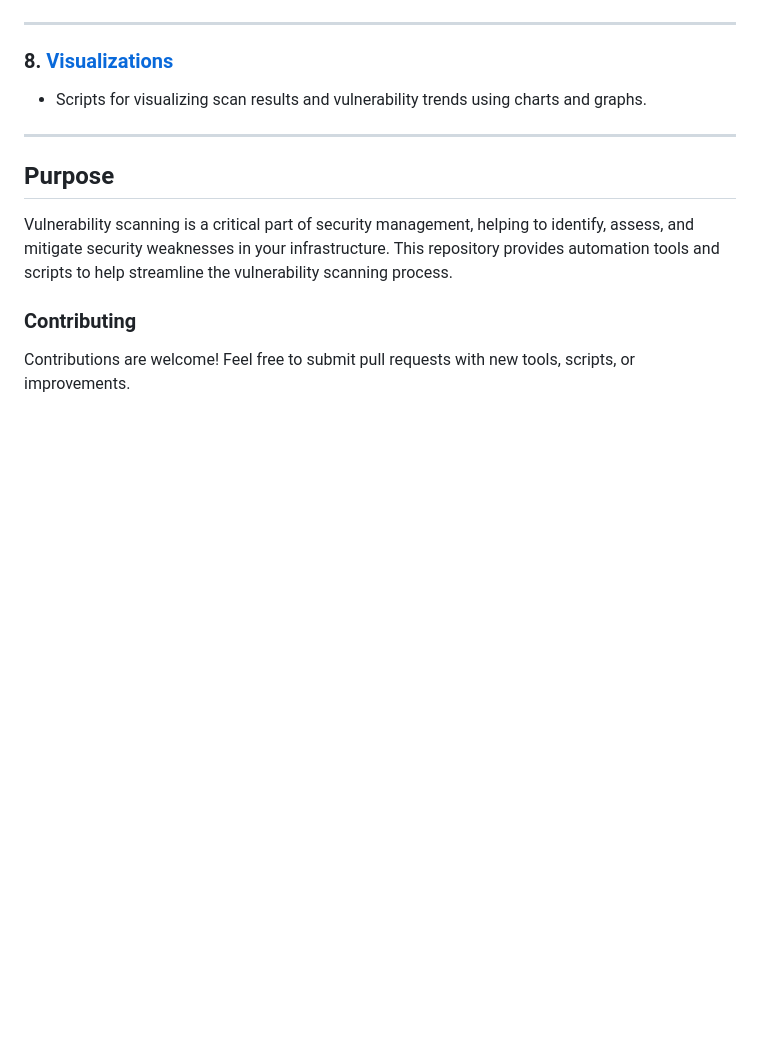
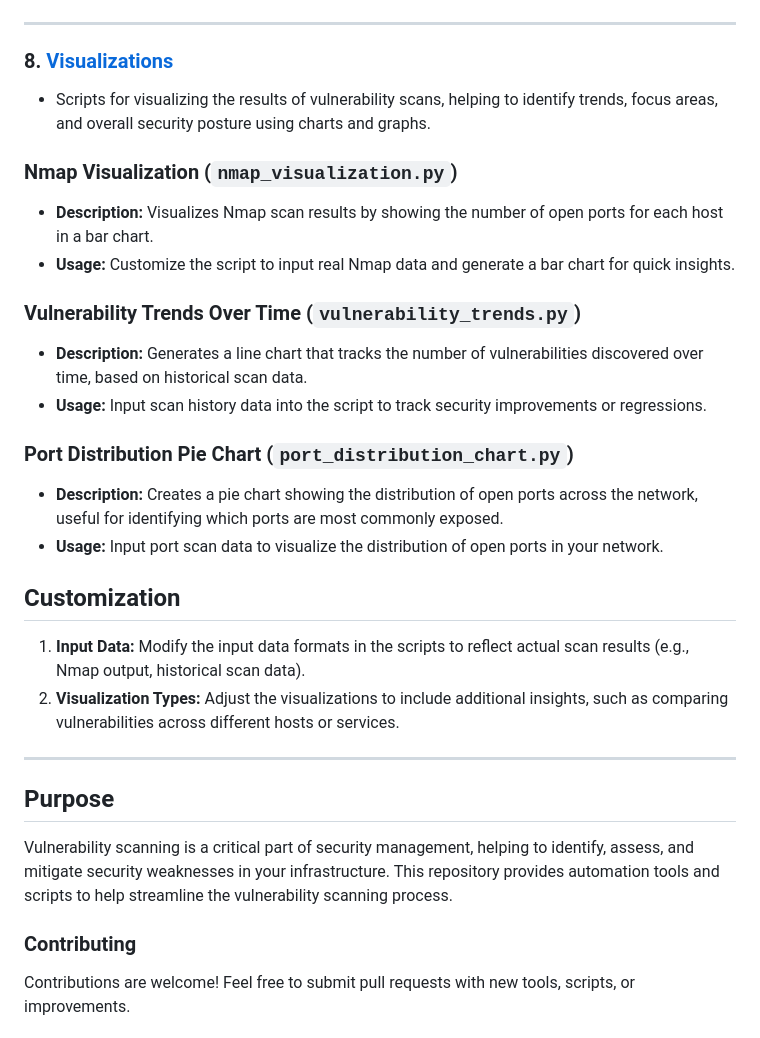
Before and after one commit to Rootcipher8112/BlueTeamTools, a Markdown page: Vulnerability-Scanning/README.md, the part around the change. GitHub-like rendering; blank space fills up the shorter version.

```diff
--- a/Vulnerability-Scanning/README.md
+++ b/Vulnerability-Scanning/README.md
@@ -143,7 +143,27 @@ Use these cron schedule formats in your `CRON_SCHEDULE` variable within your scr
 
 ---
 ### 8. **[Visualizations](./visualizations)**
-   - Scripts for visualizing scan results and vulnerability trends using charts and graphs.
+   - Scripts for visualizing the results of vulnerability scans, helping to identify trends, focus areas, and overall security posture using charts and graphs.
+
+### **Nmap Visualization** (`nmap_visualization.py`)
+
+- **Description:** Visualizes Nmap scan results by showing the number of open ports for each host in a bar chart.
+- **Usage:** Customize the script to input real Nmap data and generate a bar chart for quick insights.
+
+### **Vulnerability Trends Over Time** (`vulnerability_trends.py`)
+
+- **Description:** Generates a line chart that tracks the number of vulnerabilities discovered over time, based on historical scan data.
+- **Usage:** Input scan history data into the script to track security improvements or regressions.
+
+### **Port Distribution Pie Chart** (`port_distribution_chart.py`)
+
+- **Description:** Creates a pie chart showing the distribution of open ports across the network, useful for identifying which ports are most commonly exposed.
+- **Usage:** Input port scan data to visualize the distribution of open ports in your network.
+
+## Customization
+
+1. **Input Data:** Modify the input data formats in the scripts to reflect actual scan results (e.g., Nmap output, historical scan data).
+2. **Visualization Types:** Adjust the visualizations to include additional insights, such as comparing vulnerabilities across different hosts or services.
 
 ---
 
```
